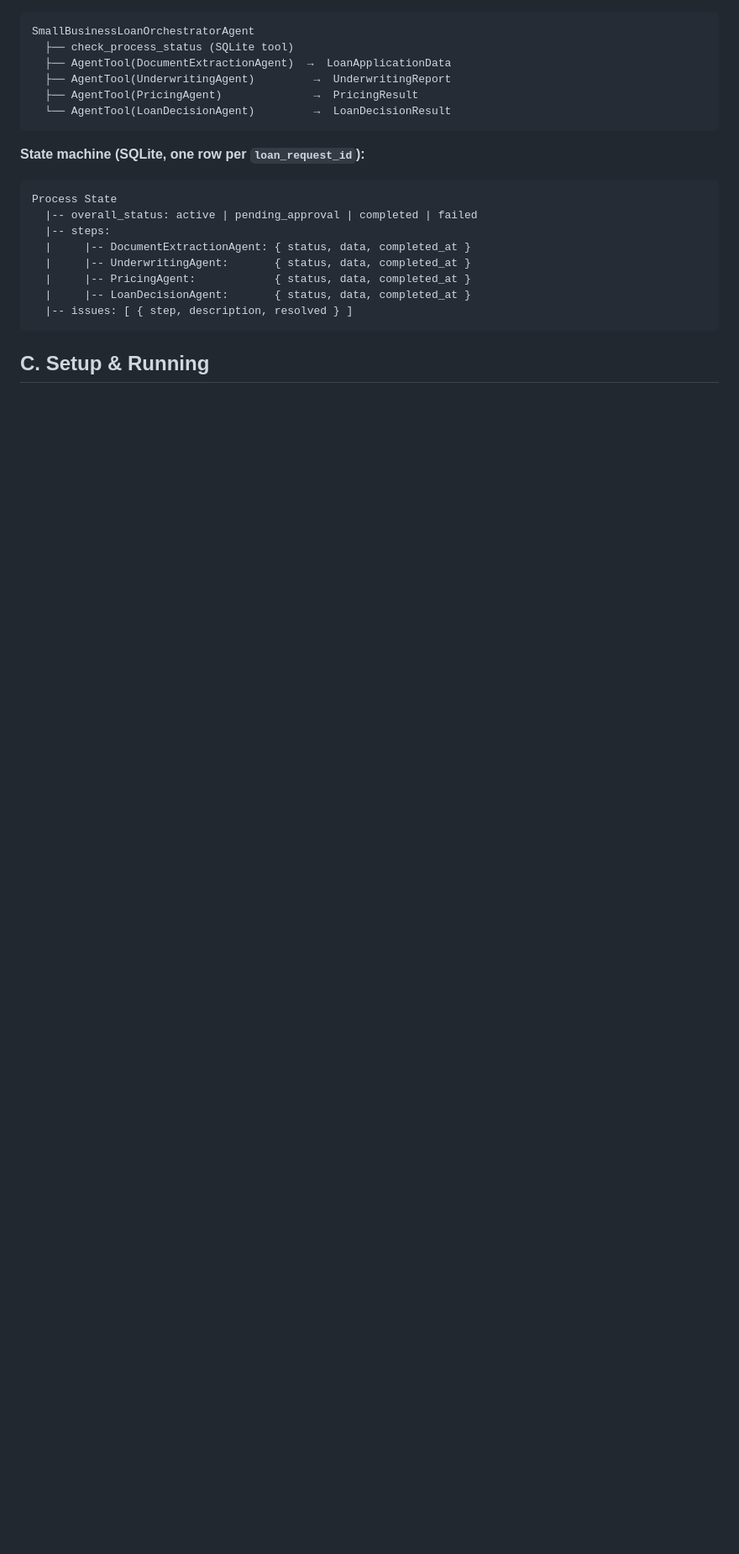
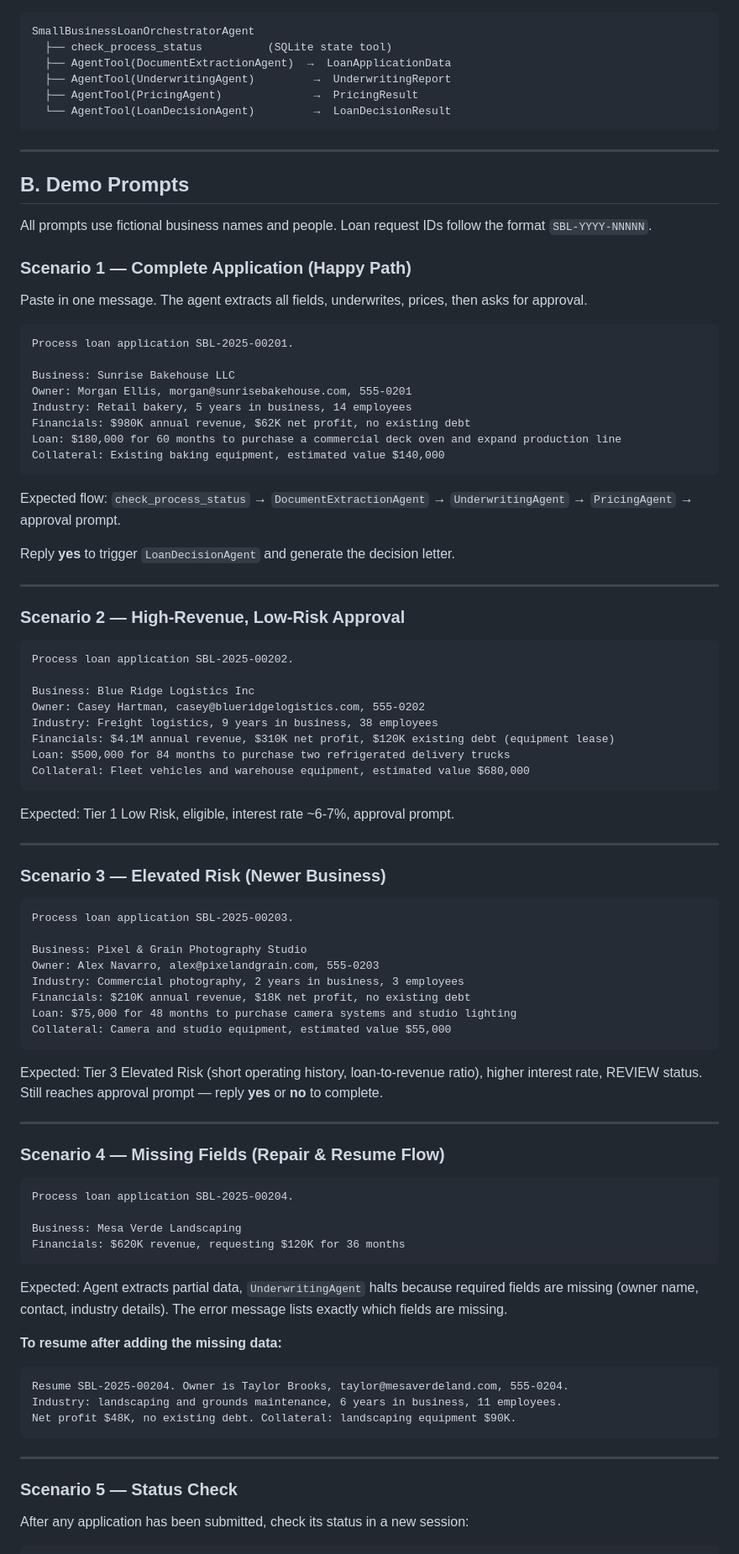
Before and after one commit to rrbanda/mortgage, a Markdown page: README.md, the part around one of its changes. Shown at 84% size. Drawn GitHub-style; blank space fills up the shorter version.

````diff
--- a/README.md
+++ b/README.md
@@ -68,21 +36,94 @@ Agent: [Calls LoanDecisionAgent -> finalizes decision]
 SmallBusinessLoanOrchestratorAgent
-  ├── check_process_status (SQLite tool)
+  ├── check_process_status          (SQLite state tool)
   ├── AgentTool(DocumentExtractionAgent)  →  LoanApplicationData
   ├── AgentTool(UnderwritingAgent)         →  UnderwritingReport
   ├── AgentTool(PricingAgent)              →  PricingResult
   └── AgentTool(LoanDecisionAgent)         →  LoanDecisionResult
 ```
 
-**State machine (SQLite, one row per `loan_request_id`):**
+---
+
+## B. Demo Prompts
+
+All prompts use fictional business names and people. Loan request IDs follow the format `SBL-YYYY-NNNNN`.
+
+### Scenario 1 — Complete Application (Happy Path)
+
+Paste in one message. The agent extracts all fields, underwrites, prices, then asks for approval.
+
 ```
-Process State
-  |-- overall_status: active | pending_approval | completed | failed
-  |-- steps:
-  |     |-- DocumentExtractionAgent: { status, data, completed_at }
-  |     |-- UnderwritingAgent:       { status, data, completed_at }
-  |     |-- PricingAgent:            { status, data, completed_at }
-  |     |-- LoanDecisionAgent:       { status, data, completed_at }
-  |-- issues: [ { step, description, resolved } ]
+Process loan application SBL-2025-00201.
+
+Business: Sunrise Bakehouse LLC
+Owner: Morgan Ellis, morgan@sunrisebakehouse.com, 555-0201
+Industry: Retail bakery, 5 years in business, 14 employees
+Financials: $980K annual revenue, $62K net profit, no existing debt
+Loan: $180,000 for 60 months to purchase a commercial deck oven and expand production line
+Collateral: Existing baking equipment, estimated value $140,000
 ```
 
-## C. Setup & Running
+Expected flow: `check_process_status` → `DocumentExtractionAgent` → `UnderwritingAgent` → `PricingAgent` → approval prompt.
+
+Reply **yes** to trigger `LoanDecisionAgent` and generate the decision letter.
+
+---
+
+### Scenario 2 — High-Revenue, Low-Risk Approval
+
+```
+Process loan application SBL-2025-00202.
+
+Business: Blue Ridge Logistics Inc
+Owner: Casey Hartman, casey@blueridgelogistics.com, 555-0202
+Industry: Freight logistics, 9 years in business, 38 employees
+Financials: $4.1M annual revenue, $310K net profit, $120K existing debt (equipment lease)
+Loan: $500,000 for 84 months to purchase two refrigerated delivery trucks
+Collateral: Fleet vehicles and warehouse equipment, estimated value $680,000
+```
+
+Expected: Tier 1 Low Risk, eligible, interest rate ~6-7%, approval prompt.
+
+---
+
+### Scenario 3 — Elevated Risk (Newer Business)
+
+```
+Process loan application SBL-2025-00203.
+
+Business: Pixel & Grain Photography Studio
+Owner: Alex Navarro, alex@pixelandgrain.com, 555-0203
+Industry: Commercial photography, 2 years in business, 3 employees
+Financials: $210K annual revenue, $18K net profit, no existing debt
+Loan: $75,000 for 48 months to purchase camera systems and studio lighting
+Collateral: Camera and studio equipment, estimated value $55,000
+```
+
+Expected: Tier 3 Elevated Risk (short operating history, loan-to-revenue ratio), higher interest rate, REVIEW status. Still reaches approval prompt — reply **yes** or **no** to complete.
+
+---
+
+### Scenario 4 — Missing Fields (Repair & Resume Flow)
+
+```
+Process loan application SBL-2025-00204.
+
+Business: Mesa Verde Landscaping
+Financials: $620K revenue, requesting $120K for 36 months
+```
+
+Expected: Agent extracts partial data, `UnderwritingAgent` halts because required fields are missing (owner name, contact, industry details). The error message lists exactly which fields are missing.
+
+**To resume after adding the missing data:**
+
+```
+Resume SBL-2025-00204. Owner is Taylor Brooks, taylor@mesaverdeland.com, 555-0204.
+Industry: landscaping and grounds maintenance, 6 years in business, 11 employees.
+Net profit $48K, no existing debt. Collateral: landscaping equipment $90K.
+```
+
+---
+
+### Scenario 5 — Status Check
+
+After any application has been submitted, check its status in a new session:
+
````
Also changed, not shown: other parts of README.md (+170 -86 lines).
